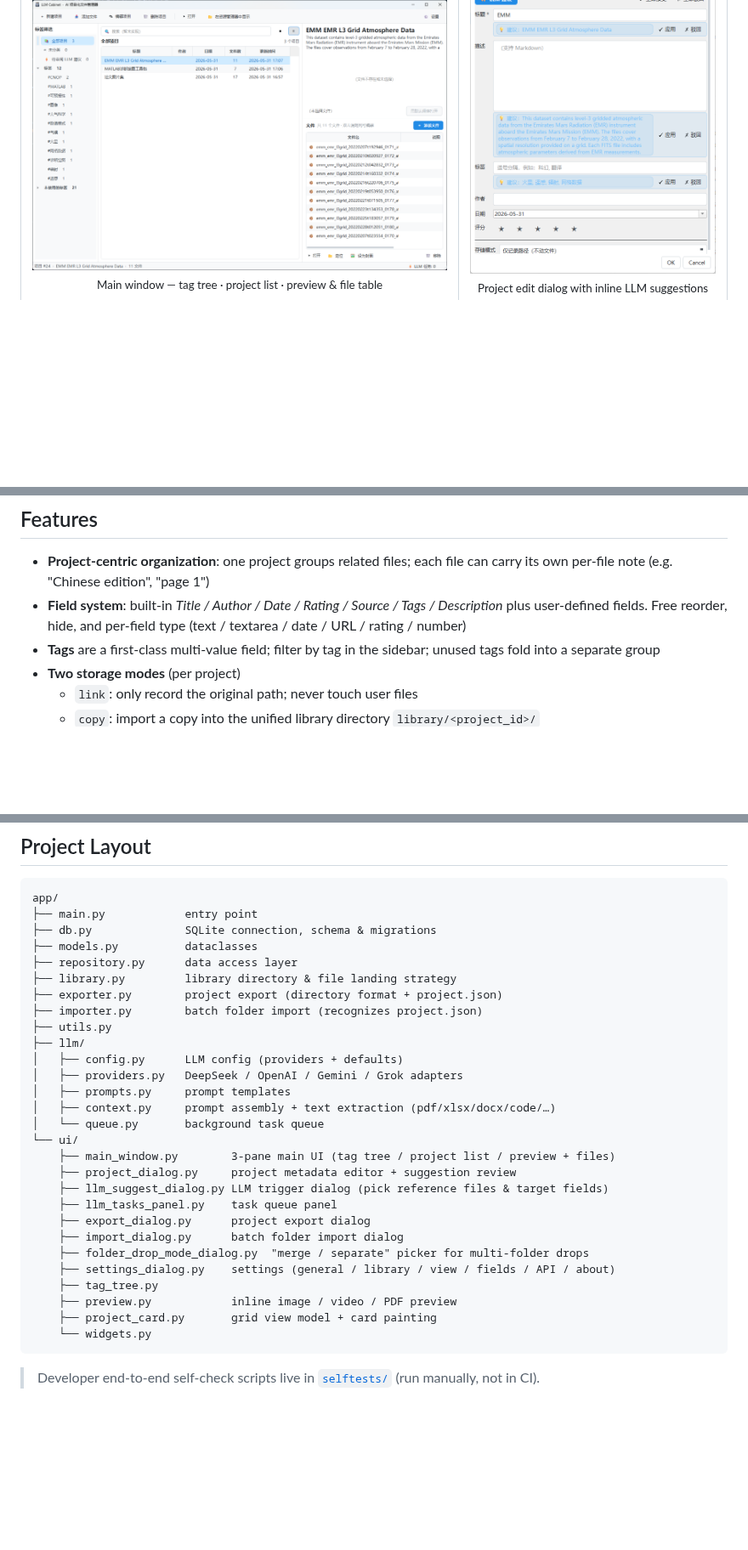
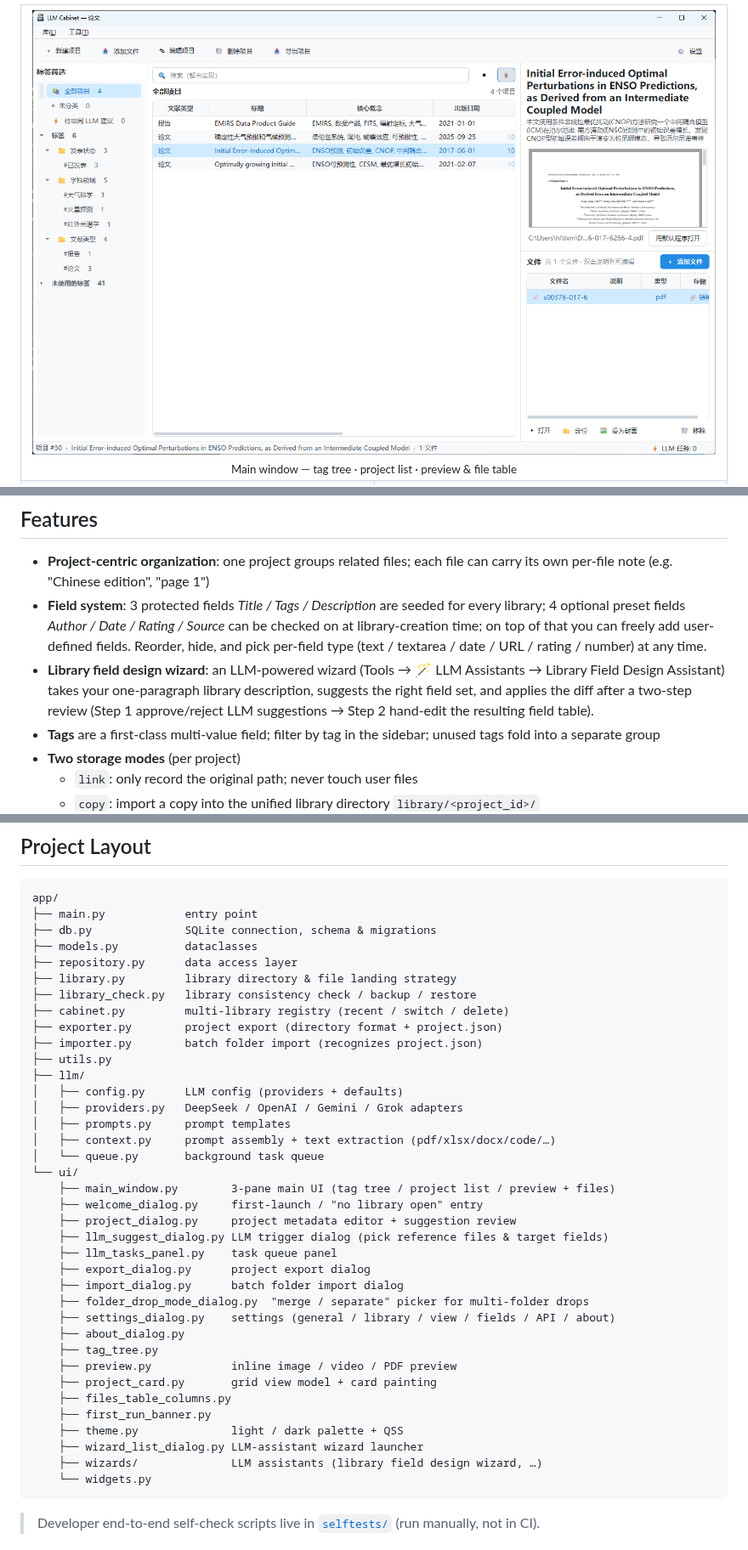
Before and after one commit to vortexer99/LLM-Cabinet, a Markdown page: README.md, 3 parts joined by grey strips. Shown at 85% size. Drawn GitHub-style; pictures changed too: docs/screenshots/main-window.png, docs/screenshots/project-edit-llm-suggest.png; blank space fills up the shorter version.

````diff
--- a/README.md
+++ b/README.md
@@ -50,7 +56,8 @@ Compared to LLM-Wiki, **you don't always need the LLM to digest every file** —
 ## Features
 
 - **Project-centric organization**: one project groups related files; each file can carry its own per-file note (e.g. "Chinese edition", "page 1")
-- **Field system**: built-in *Title / Author / Date / Rating / Source / Tags / Description* plus user-defined fields. Free reorder, hide, and per-field type (text / textarea / date / URL / rating / number)
+- **Field system**: 3 protected fields *Title / Tags / Description* are seeded for every library; 4 optional preset fields *Author / Date / Rating / Source* can be checked on at library-creation time; on top of that you can freely add user-defined fields. Reorder, hide, and pick per-field type (text / textarea / date / URL / rating / number) at any time.
+- **Library field design wizard**: an LLM-powered wizard (Tools → 🪄 LLM Assistants → Library Field Design Assistant) takes your one-paragraph library description, suggests the right field set, and applies the diff after a two-step review (Step 1 approve/reject LLM suggestions → Step 2 hand-edit the resulting field table).
 - **Tags** are a first-class multi-value field; filter by tag in the sidebar; unused tags fold into a separate group
 - **Two storage modes** (per project)
   - `link`: only record the original path; never touch user files
@@ -123,6 +130,8 @@ app/
 ├── models.py          dataclasses
 ├── repository.py      data access layer
 ├── library.py         library directory & file landing strategy
+├── library_check.py   library consistency check / backup / restore
+├── cabinet.py         multi-library registry (recent / switch / delete)
 ├── exporter.py        project export (directory format + project.json)
 ├── importer.py        batch folder import (recognizes project.json)
 ├── utils.py
@@ -134,6 +143,7 @@ app/
 │   └── queue.py       background task queue
 └── ui/
     ├── main_window.py        3-pane main UI (tag tree / project list / preview + files)
+    ├── welcome_dialog.py     first-launch / "no library open" entry
     ├── project_dialog.py     project metadata editor + suggestion review
     ├── llm_suggest_dialog.py LLM trigger dialog (pick reference files & target fields)
     ├── llm_tasks_panel.py    task queue panel
@@ -141,9 +151,15 @@ app/
     ├── import_dialog.py      batch folder import dialog
     ├── folder_drop_mode_dialog.py  "merge / separate" picker for multi-folder drops
     ├── settings_dialog.py    settings (general / library / view / fields / API / about)
+    ├── about_dialog.py
     ├── tag_tree.py
     ├── preview.py            inline image / video / PDF preview
     ├── project_card.py       grid view model + card painting
+    ├── files_table_columns.py
+    ├── first_run_banner.py
+    ├── theme.py              light / dark palette + QSS
+    ├── wizard_list_dialog.py LLM-assistant wizard launcher
+    ├── wizards/              LLM assistants (library field design wizard, …)
     └── widgets.py
 ```
 
````
Also changed, not shown: other parts of README.md (+9 -3 lines), README.zh-CN.md (+20 -4 lines), docs/screenshots/setup-wizard.jpg (added).
